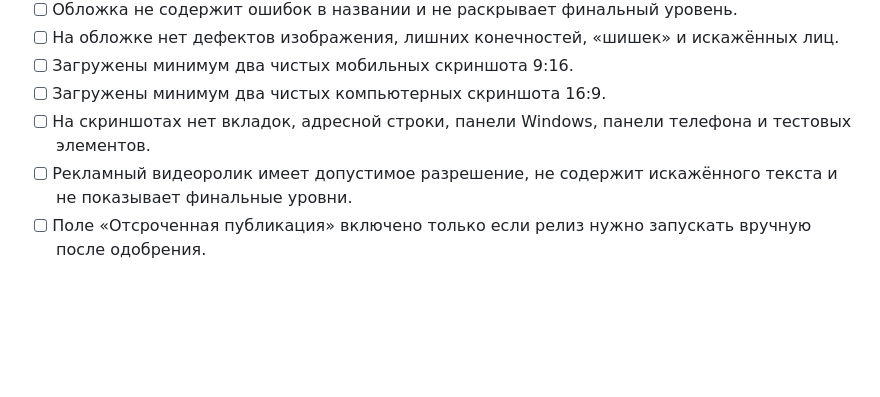
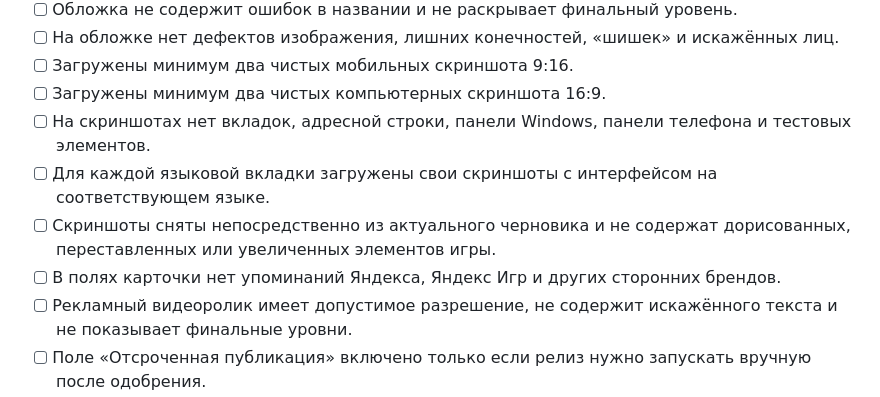
Before and after one commit to shi580927-blip/absurd8, a Markdown page: VERSION-CHECKLIST.md, the part around the change. Rendered like a GitHub page; blank space fills up the shorter version.

Commit message:
Update VERSION-CHECKLIST.md for desktop 0.0.0.12

```diff
--- a/VERSION-CHECKLIST.md
+++ b/VERSION-CHECKLIST.md
@@ -124,6 +124,9 @@
 - [ ] Загружены минимум два чистых мобильных скриншота 9:16.
 - [ ] Загружены минимум два чистых компьютерных скриншота 16:9.
 - [ ] На скриншотах нет вкладок, адресной строки, панели Windows, панели телефона и тестовых элементов.
+- [ ] Для каждой языковой вкладки загружены свои скриншоты с интерфейсом на соответствующем языке.
+- [ ] Скриншоты сняты непосредственно из актуального черновика и не содержат дорисованных, переставленных или увеличенных элементов игры.
+- [ ] В полях карточки нет упоминаний Яндекса, Яндекс Игр и других сторонних брендов.
 - [ ] Рекламный видеоролик имеет допустимое разрешение, не содержит искажённого текста и не показывает финальные уровни.
 - [ ] Поле «Отсроченная публикация» включено только если релиз нужно запускать вручную после одобрения.
 
```
